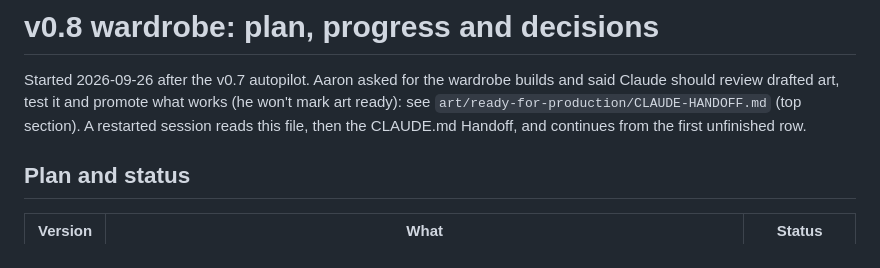
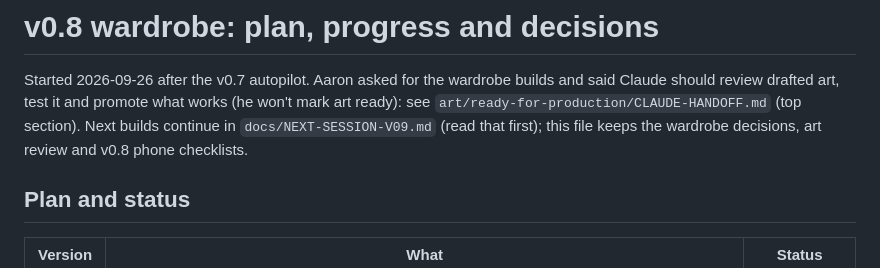
Before and after one commit to aaronbenmock/duel-prototype, a Markdown page: docs/V08-WARDROBE.md, the part around the change. GitHub-like rendering.

Commit message:
Docs: brief and paste-in prompt for the next session (v0.8.5 to v0.9.x)
Co-Authored-By: Claude Opus 5.5 <noreply@anthropic.com>

```diff
--- a/docs/V08-WARDROBE.md
+++ b/docs/V08-WARDROBE.md
@@ -2,8 +2,8 @@
 
 Started 2026-09-26 after the v0.7 autopilot. Aaron asked for the wardrobe builds and said Claude should review
 drafted art, test it and promote what works (he won't mark art ready): see
-`art/ready-for-production/CLAUDE-HANDOFF.md` (top section). A restarted session reads this file, then the
-CLAUDE.md Handoff, and continues from the first unfinished row.
+`art/ready-for-production/CLAUDE-HANDOFF.md` (top section). Next builds continue in `docs/NEXT-SESSION-V09.md` (read that first); this file keeps the wardrobe decisions,
+art review and v0.8 phone checklists.
 
 ## Plan and status
 
```
Also changed, not shown: docs/NEXT-SESSION-V09.md (added, +91 -0 lines).
